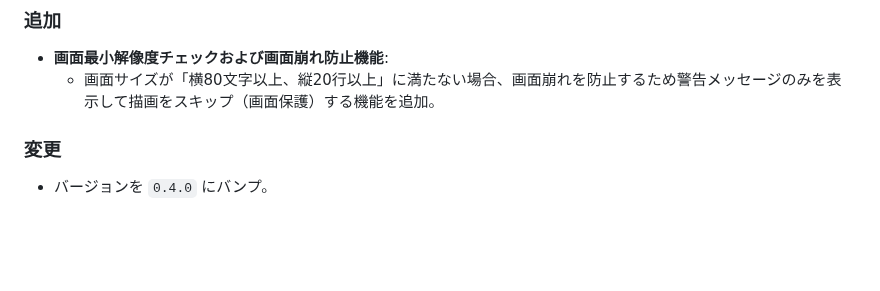
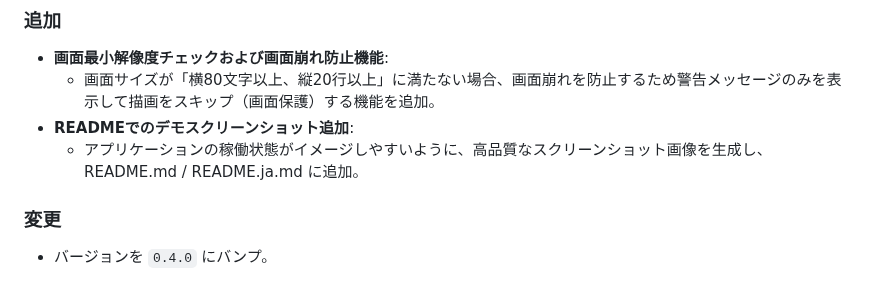
Before and after one commit to tkshnkgwr/MyNMON, a Markdown page: CHANGELOG.md, the part around the change. Rendered like a GitHub page; blank space fills up the shorter version.

```diff
--- a/CHANGELOG.md
+++ b/CHANGELOG.md
@@ -9,6 +9,8 @@
 ### 追加
 - **画面最小解像度チェックおよび画面崩れ防止機能**:
   - 画面サイズが「横80文字以上、縦20行以上」に満たない場合、画面崩れを防止するため警告メッセージのみを表示して描画をスキップ（画面保護）する機能を追加。
+- **READMEでのデモスクリーンショット追加**:
+  - アプリケーションの稼働状態がイメージしやすいように、高品質なスクリーンショット画像を生成し、README.md / README.ja.md に追加。
 
 ### 変更
 - バージョンを `0.4.0` にバンプ。
```
Also changed, not shown: README.ja.md (+15 -8 lines), README.md (+18 -11 lines), docs/images/demo.png (added).
